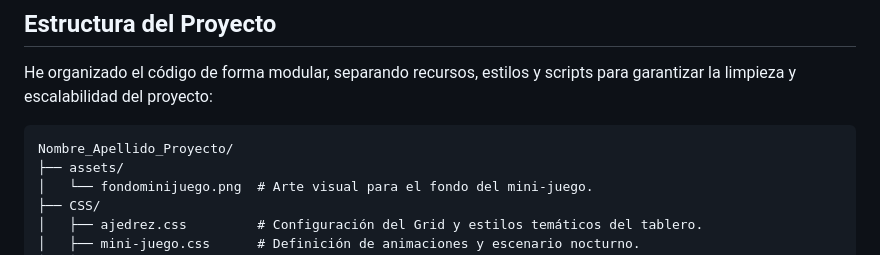
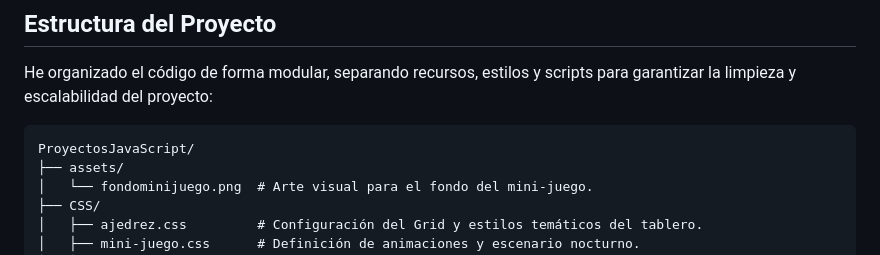
Before and after one commit to daa0010/ProyectosJavaScript, a Markdown page: README.md, the part around the change. GitHub-like rendering.

````diff
--- a/README.md
+++ b/README.md
@@ -23,7 +23,7 @@ Un juego de scroll lateral donde la precisión es la clave para la supervivencia
 He organizado el código de forma modular, separando recursos, estilos y scripts para garantizar la limpieza y escalabilidad del proyecto:
 
 ```text
-Nombre_Apellido_Proyecto/
+ProyectosJavaScript/
 ├── assets/
 │   └── fondominijuego.png  # Arte visual para el fondo del mini-juego.
 ├── CSS/
````
